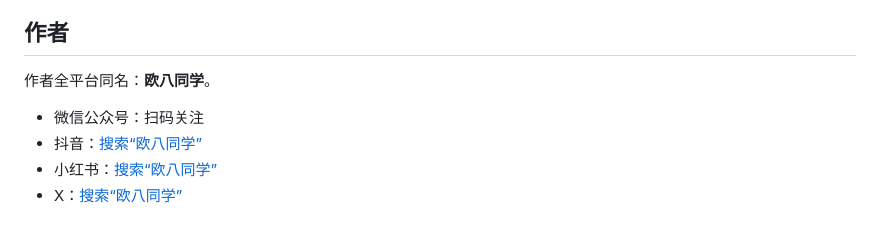
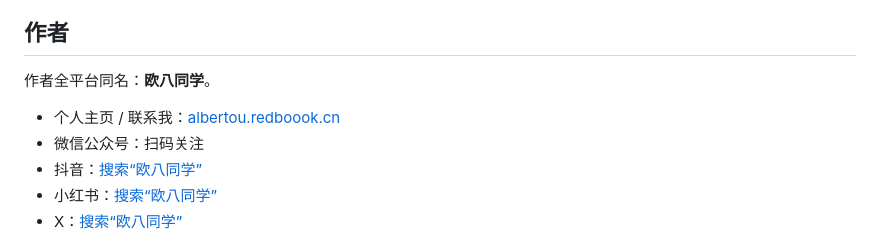
Before and after one commit to ouxxyy/sherlock-company, a Markdown page: README.md, the part around the change. GitHub-like rendering.

Commit message:
docs: add author homepage and contact link

```diff
--- a/README.md
+++ b/README.md
@@ -100,6 +100,7 @@ node tests/verify_generated_html.mjs       # 缺省回归 4399，可传其它案
 
 作者全平台同名：**欧八同学**。
 
+- 个人主页 / 联系我：[albertou.redboook.cn](https://albertou.redboook.cn/)
 - 微信公众号：扫码关注
 - 抖音：[搜索“欧八同学”](https://www.douyin.com/search/%E6%AC%A7%E5%85%AB%E5%90%8C%E5%AD%A6)
 - 小红书：[搜索“欧八同学”](https://www.xiaohongshu.com/search_result?keyword=%E6%AC%A7%E5%85%AB%E5%90%8C%E5%AD%A6)
```
